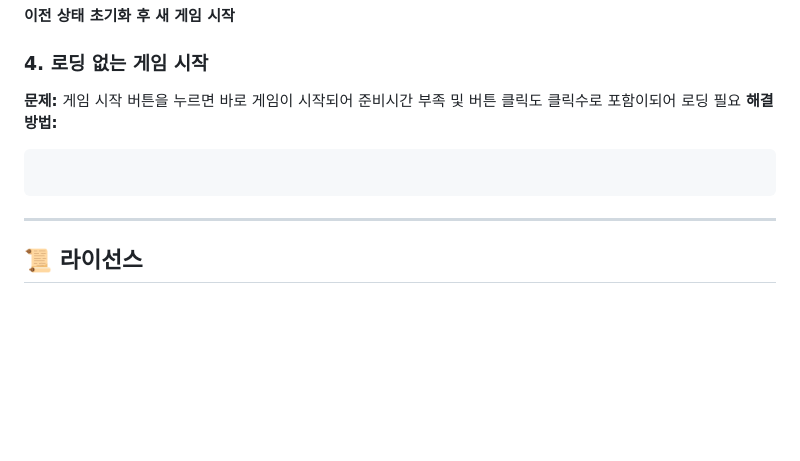
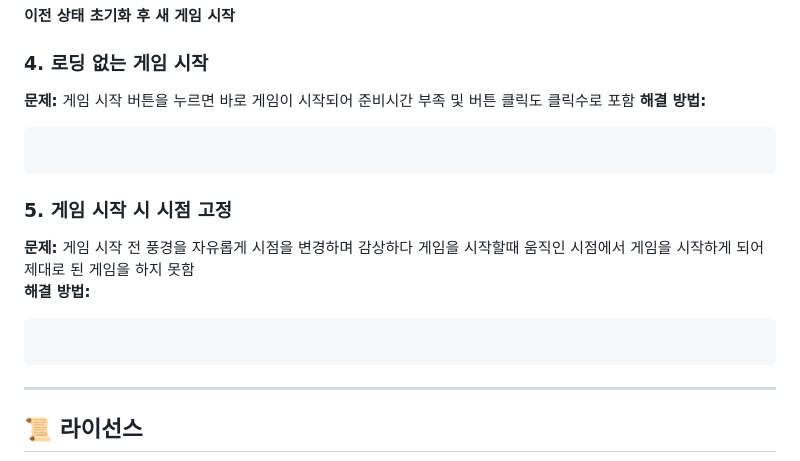
Before and after one commit to qwezxc3810/ClayTargetShooting, a Markdown page: README.md, the part around the change. Drawn GitHub-style; blank space fills up the shorter version.

````diff
--- a/README.md
+++ b/README.md
@@ -156,12 +156,18 @@ Three.js를 활용하여 3D 환경에서 목표물을 맞추는 간단한 슈팅
 **이전 상태 초기화 후 새 게임 시작**
 
 ### 4. 로딩 없는 게임 시작
-**문제:** 게임 시작 버튼을 누르면 바로 게임이 시작되어 준비시간 부족 및 버튼 클릭도 클릭수로 포함이되어 로딩 필요
+**문제:** 게임 시작 버튼을 누르면 바로 게임이 시작되어 준비시간 부족 및 버튼 클릭도 클릭수로 포함
 **해결 방법:**
 ```
 
 ```
 
+### 5. 게임 시작 시 시점 고정
+**문제:** 게임 시작 전 풍경을 자유롭게 시점을 변경하며 감상하다 게임을 시작할때 움직인 시점에서 게임을 시작하게 되어 제대로 된 게임을 하지 못함
+**해결 방법:**
+```
+
+```
 
 ---
 
````
